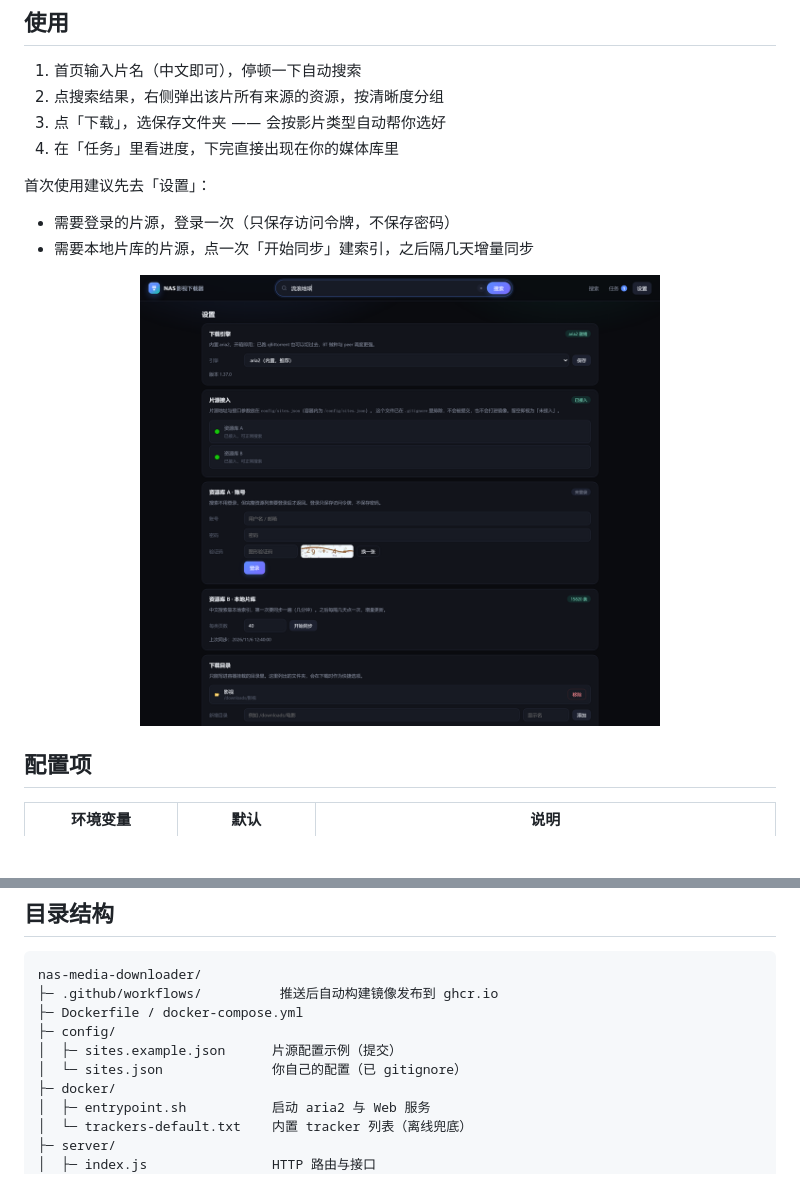
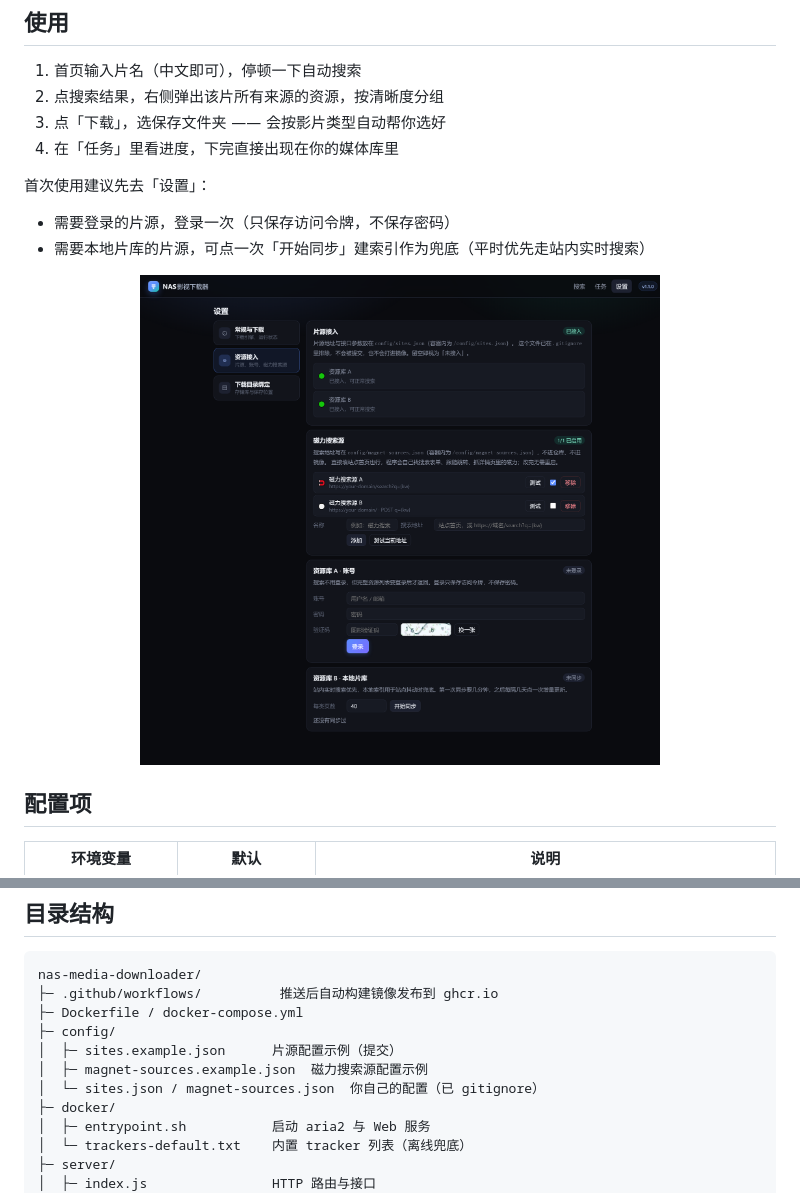
Before and after one commit to lzp1314/nas-media-downloader, a Markdown page: README.md, 2 parts joined by grey strips. Rendered like a GitHub page; pictures changed too: docs/shot-settings.png; blank space fills up the shorter version.

```diff
--- a/README.md
+++ b/README.md
@@ -123,7 +123,7 @@ git pull && docker compose up -d --build
 首次使用建议先去「设置」：
 
 - 需要登录的片源，登录一次（只保存访问令牌，不保存密码）
-- 需要本地片库的片源，点一次「开始同步」建索引，之后隔几天增量同步
+- 需要本地片库的片源，可点一次「开始同步」建索引作为兜底（平时优先走站内实时搜索）
 
 <p align="center">
   <img src="docs/shot-settings.png" alt="设置" width="520" />
@@ -151,7 +151,8 @@ nas-media-downloader/
 ├─ Dockerfile / docker-compose.yml
 ├─ config/
 │  ├─ sites.example.json      片源配置示例（提交）
-│  └─ sites.json              你自己的配置（已 gitignore）
+│  ├─ magnet-sources.example.json  磁力搜索源配置示例
+│  └─ sites.json / magnet-sources.json  你自己的配置（已 gitignore）
 ├─ docker/
 │  ├─ entrypoint.sh           启动 aria2 与 Web 服务
 │  └─ trackers-default.txt    内置 tracker 列表（离线兜底）
```
Also changed, not shown: other parts of README.md (+5 -31 lines), 9 other files.
